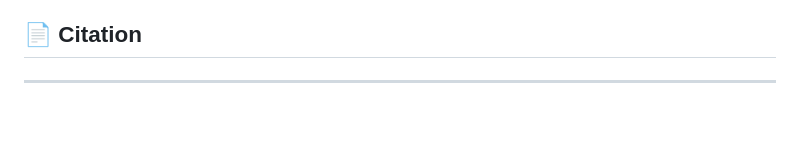
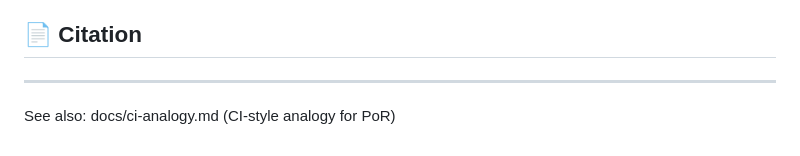
Before and after one commit to SemeAIPletinnya/proof-of-resonance-online, a Markdown page: README.md, the part around the change. Rendered like a GitHub page; blank space fills up the shorter version.

Commit message:
Update README.md
See also: docs/ci-analogy.md (CI-style analogy for PoR)

```diff
--- a/README.md
+++ b/README.md
@@ -168,3 +168,4 @@ This project is released under the MIT License.
 
 
 ---
+See also: docs/ci-analogy.md (CI-style analogy for PoR)
```
